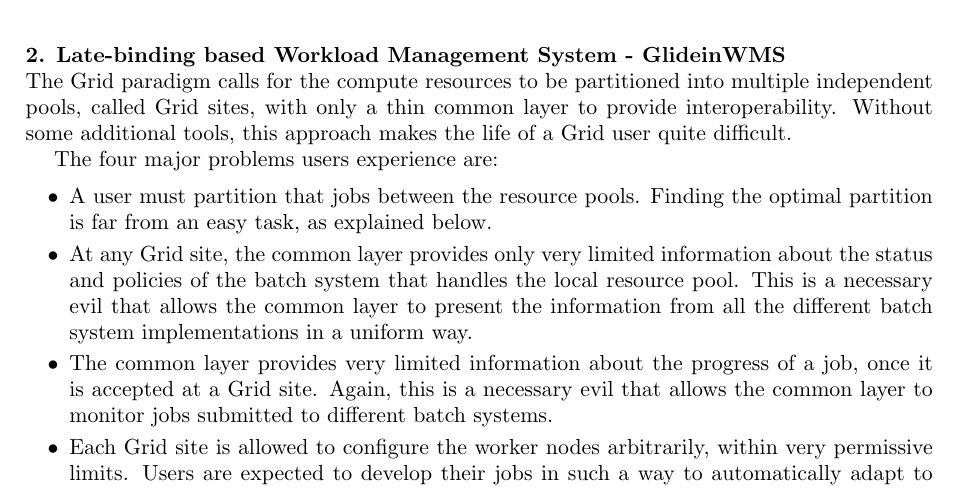
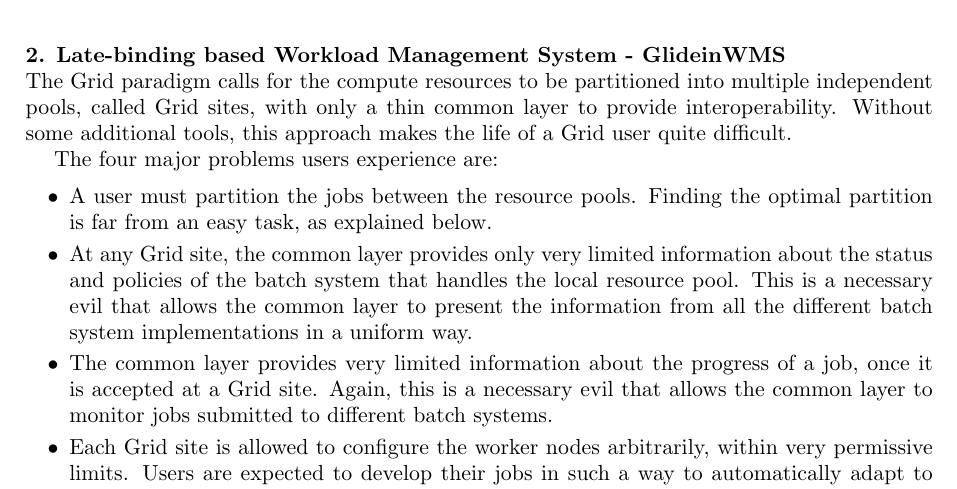
Before and after one commit to spadhi888/UserCode, a LaTeX document (Doc/glideins-cms/glideins.tex): part of page 2 of 10, cut so that both start at the same text. Compiled offline with pdfLaTeX.

Commit message:
updated text

```diff
--- a/Doc/glideins-cms/glideins.tex
+++ b/Doc/glideins-cms/glideins.tex
@@ -39,7 +39,7 @@
 The four major problems users experience are:
 \begin {itemize}
 \item
-A user must partition that jobs between the resource pools.
+A user must partition the jobs between the resource pools.
 Finding the optimal partition is far from an easy task, as explained below.
 \item
 At any Grid site, the common layer provides only very limited information about the status and policies of the
```
